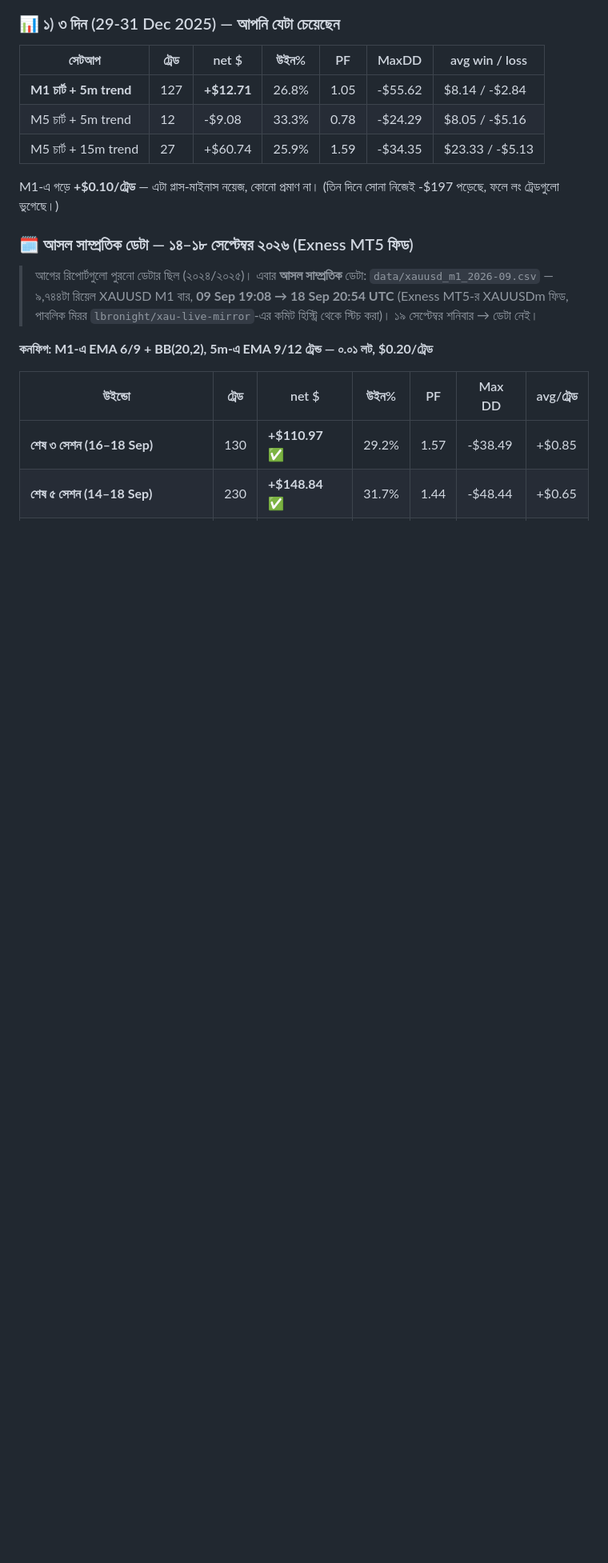
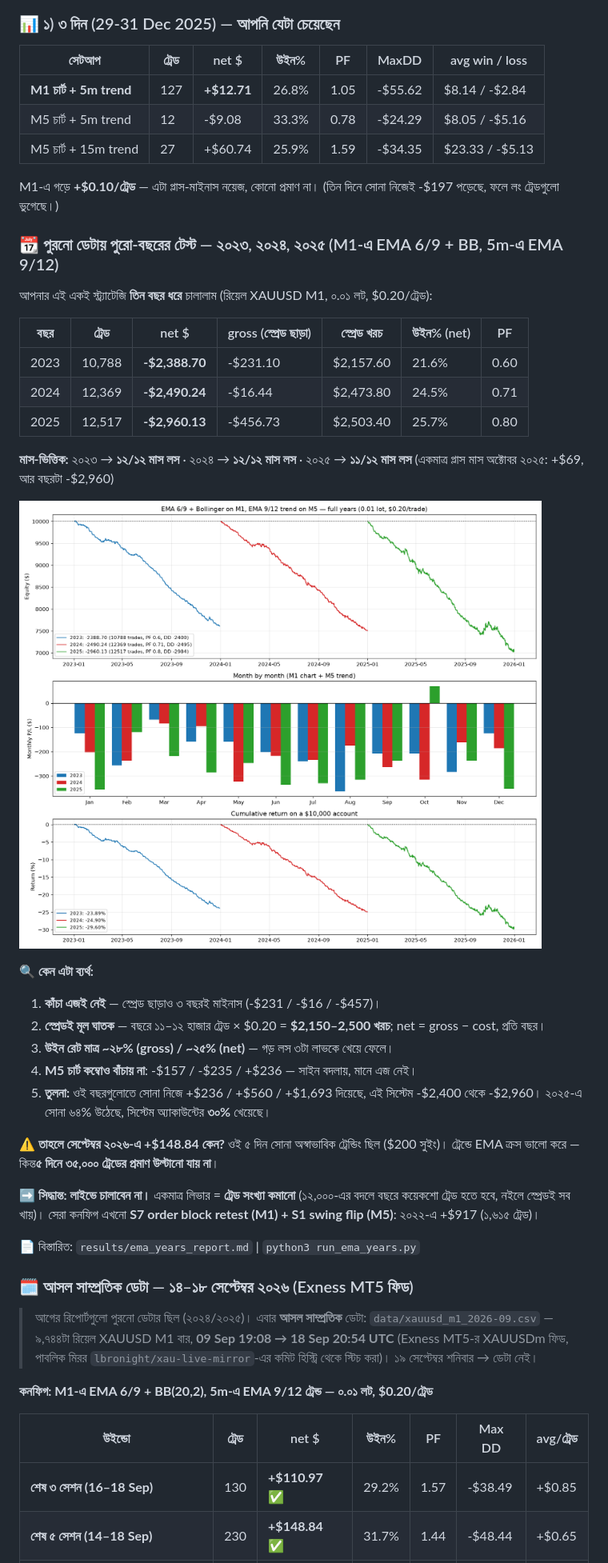
Before and after one commit to mehedi42x/MetaTrader5, a Markdown page: README.md, the part around one of its changes. Shown at 80% size. Drawn GitHub-style; pictures changed too: results/ema_years.png (added); blank space fills up the shorter version.

```diff
--- a/README.md
+++ b/README.md
@@ -75,6 +75,38 @@ EMA 6/9 ক্রস (চার্ট TF) + BB(20,2)-এর মিডল ফি
 
 M1-এ গড়ে **+$0.10/ট্রেড** — এটা প্লাস-মাইনাস নয়েজ, কোনো প্রমাণ না।
 (তিন দিনে সোনা নিজেই -$197 পড়েছে, ফলে লং ট্রেডগুলো ভুগেছে।)
+
+### 📆 পুরনো ডেটায় পুরো-বছরের টেস্ট — ২০২৩, ২০২৪, ২০২৫ (M1-এ EMA 6/9 + BB, 5m-এ EMA 9/12)
+
+আপনার এই একই স্ট্র্যাটেজি **তিন বছর ধরে** চালালাম (রিয়েল XAUUSD M1, ০.০১ লট, $0.20/ট্রেড):
+
+| বছর | ট্রেড | net $ | gross (স্প্রেড ছাড়া) | স্প্রেড খরচ | উইন% (net) | PF |
+|---|---|---|---|---|---|---|
+| 2023 | 10,788 | **-$2,388.70** | -$231.10 | $2,157.60 | 21.6% | 0.60 |
+| 2024 | 12,369 | **-$2,490.24** | -$16.44 | $2,473.80 | 24.5% | 0.71 |
+| 2025 | 12,517 | **-$2,960.13** | -$456.73 | $2,503.40 | 25.7% | 0.80 |
+
+**মাস-ভিত্তিক:** ২০২৩ → **১২/১২ মাস লস** · ২০২৪ → **১২/১২ মাস লস** · ২০২৫ → **১১/১২ মাস লস**
+(একমাত্র প্লাস মাস অক্টোবর ২০২৫: +$69, আর বছরটা -$2,960)
+
+![তিন বছরের কার্ভ](results/ema_years.png)
+
+**🔍 কেন এটা ব্যর্থ:**
+1. **কাঁচা এজই নেই** — স্প্রেড ছাড়াও ৩ বছরই মাইনাস (-$231 / -$16 / -$457)।
+2. **স্প্রেডই মূল ঘাতক** — বছরে ১১–১২ হাজার ট্রেড × $0.20 = **$2,150–2,500 খরচ**; net = gross − cost, প্রতি বছর।
+3. **উইন রেট মাত্র ~২৮% (gross) / ~২৫% (net)** — গড় লস ৩টা লাভকে খেয়ে ফেলে।
+4. **M5 চার্ট কম্বোও বাঁচায় না**: -$157 / -$235 / +$236 — সাইন বদলায়, মানে এজ নেই।
+5. **তুলনা:** ওই বছরগুলোতে সোনা নিজে +$236 / +$560 / +$1,693 দিয়েছে, এই সিস্টেম -$2,400 থেকে -$2,960।
+   ২০২৫-এ সোনা ৬৪% উঠেছে, সিস্টেম অ্যাকাউন্টের **৩০%** খেয়েছে।
+
+**⚠️ তাহলে সেপ্টেম্বর ২০২৬-এ +$148.84 কেন?** ওই ৫ দিন সোনা অস্বাভাবিক ট্রেন্ডিং ছিল
+($200 সুইং)। ট্রেন্ডে EMA ক্রস ভালো করে — কিন্ত**৫ দিনে ৩৫,০০০ ট্রেডের প্রমাণ উল্টানো যায় না**।
+
+➡️ **সিদ্ধান্ত: লাইভে চালাবেন না।** একমাত্র লিভার = **ট্রেড সংখ্যা কমানো** (১২,০০০-এর বদলে
+বছরে কয়েকশো ট্রেড হতে হবে, নইলে স্প্রেডই সব খায়)। সেরা কনফিগ এখনো
+**S7 order block retest (M1) + S1 swing flip (M5)**: ২০২২-এ +$917 (১,৬১৫ ট্রেড)।
+
+📄 বিস্তারিত: `results/ema_years_report.md` | `python3 run_ema_years.py`
 
 ### 🗓️ আসল সাম্প্রতিক ডেটা — ১৪–১৮ সেপ্টেম্বর ২০২৬ (Exness MT5 ফিড)
 
```
Also changed, not shown: other parts of README.md (+3 -0 lines), results/ema_years_report.md (added, +79 -0 lines), 1 other file.
